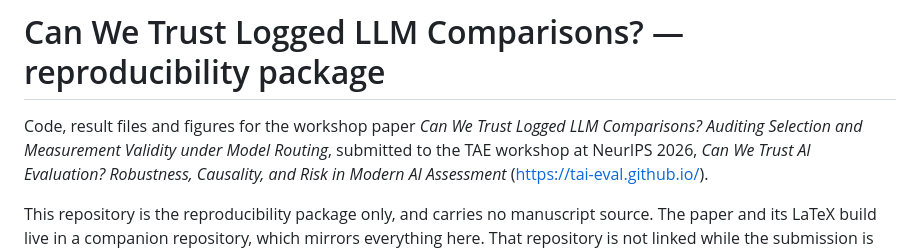
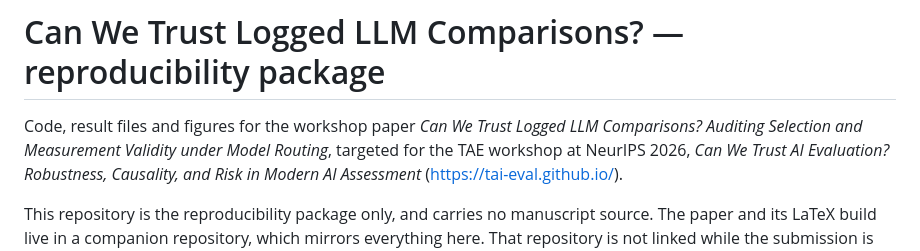
Before and after one commit to HamedKhosravi99/logged-llm-comparison-audit, a Markdown page: README.md, the part around the change. Drawn GitHub-style.

Commit message:
Say targeted for rather than submitted to, the workshop deadline has not passed

```diff
--- a/README.md
+++ b/README.md
@@ -1,7 +1,7 @@
 # Can We Trust Logged LLM Comparisons? — reproducibility package
 
 Code, result files and figures for the workshop paper *Can We Trust Logged LLM Comparisons? Auditing
-Selection and Measurement Validity under Model Routing*, submitted to the TAE workshop at NeurIPS
+Selection and Measurement Validity under Model Routing*, targeted for the TAE workshop at NeurIPS
 2026, *Can We Trust AI Evaluation? Robustness, Causality, and Risk in Modern AI Assessment*
 (<https://tai-eval.github.io/>).
 
```
